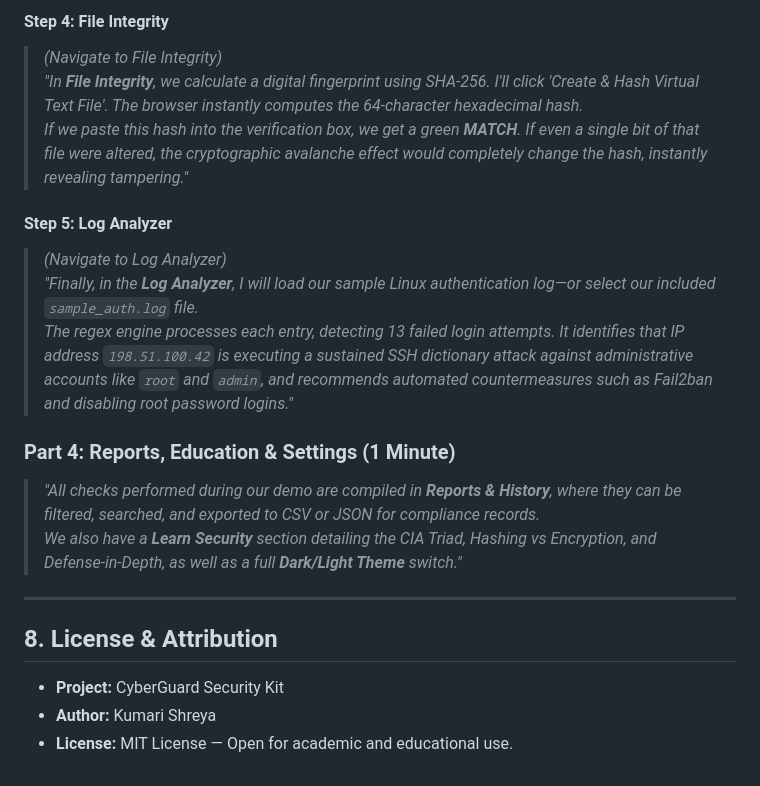
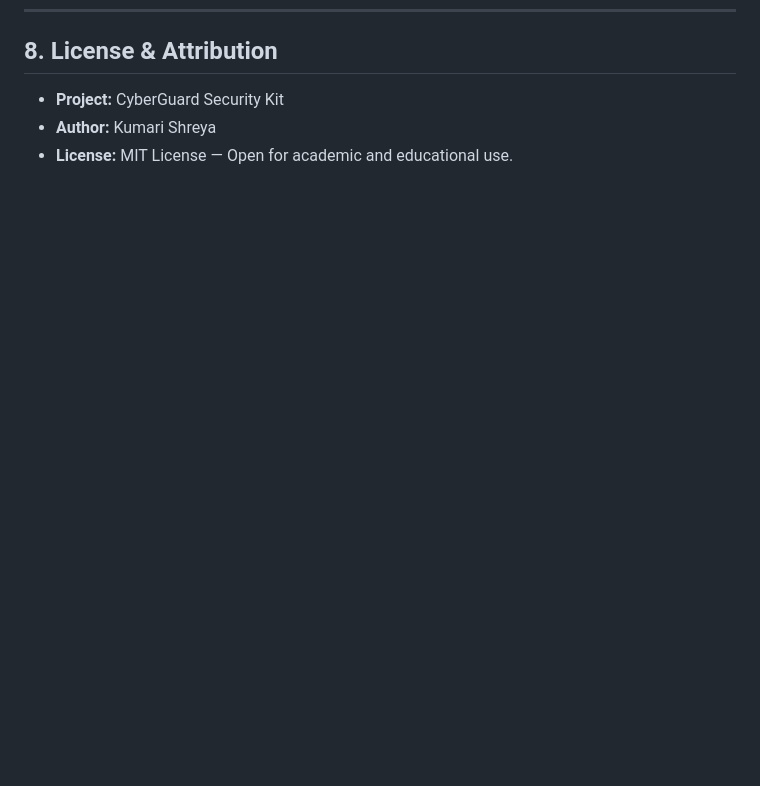
Before and after one commit to shreyainfosec/cyber-guard-security-kit, a Markdown page: README.md, the part around one of its changes. GitHub-like rendering; blank space fills up the shorter version.

```diff
--- a/README.md
+++ b/README.md
@@ -192,20 +162,3 @@ Use this script during your presentation or project defense. It is organized int
-#### Step 4: File Integrity
-> *(Navigate to File Integrity)*
-> *"In **File Integrity**, we calculate a digital fingerprint using SHA-256. I'll click 'Create & Hash Virtual Text File'. The browser instantly computes the 64-character hexadecimal hash.
-> If we paste this hash into the verification box, we get a green **MATCH**. If even a single bit of that file were altered, the cryptographic avalanche effect would completely change the hash, instantly revealing tampering."*
-
-#### Step 5: Log Analyzer
-> *(Navigate to Log Analyzer)*
-> *"Finally, in the **Log Analyzer**, I will load our sample Linux authentication log—or select our included `sample_auth.log` file.
-> The regex engine processes each entry, detecting 13 failed login attempts. It identifies that IP address `198.51.100.42` is executing a sustained SSH dictionary attack against administrative accounts like `root` and `admin`, and recommends automated countermeasures such as Fail2ban and disabling root password logins."*
-
-### Part 4: Reports, Education & Settings (1 Minute)
-> *"All checks performed during our demo are compiled in **Reports & History**, where they can be filtered, searched, and exported to CSV or JSON for compliance records.
-> We also have a **Learn Security** section detailing the CIA Triad, Hashing vs Encryption, and Defense-in-Depth, as well as a full **Dark/Light Theme** switch."*
-
-
----
-
 ## 8. License & Attribution
 
 - **Project:** CyberGuard Security Kit
```
Also changed, not shown: other parts of README.md (+0 -30 lines).
